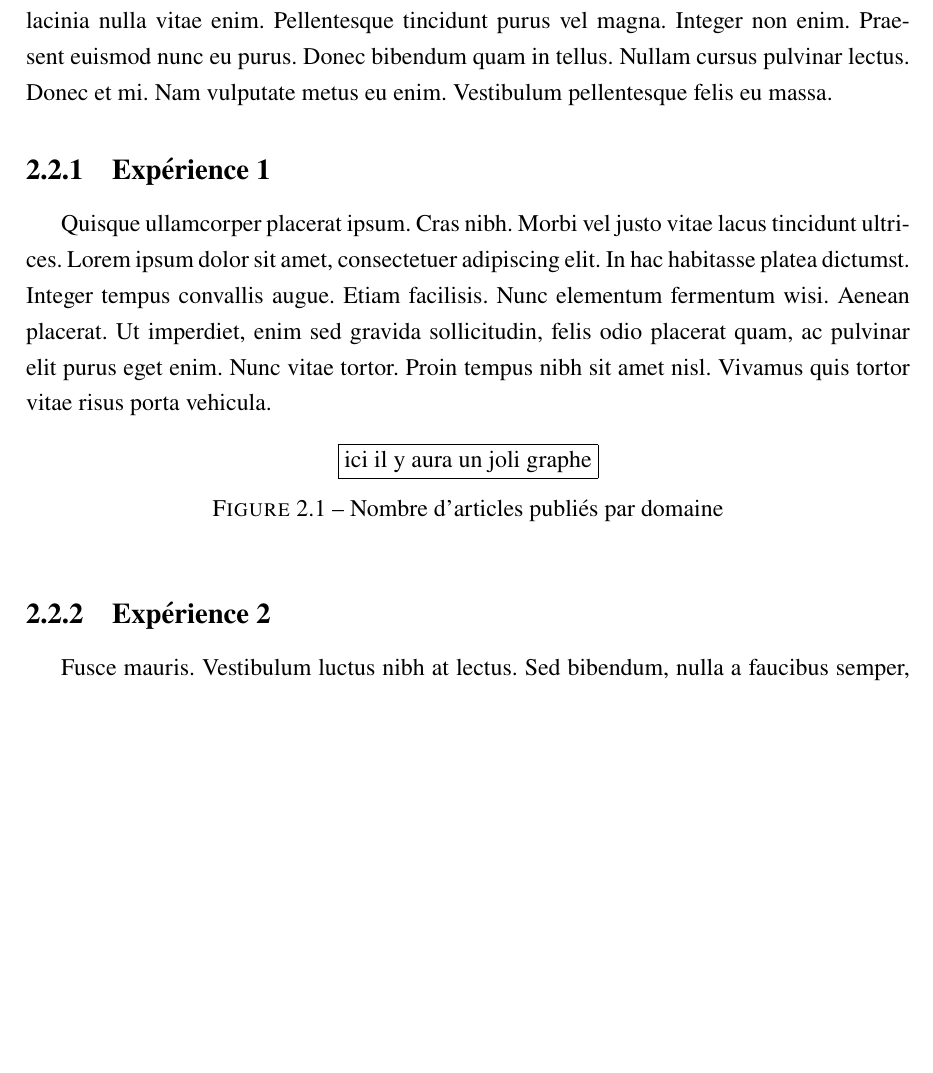
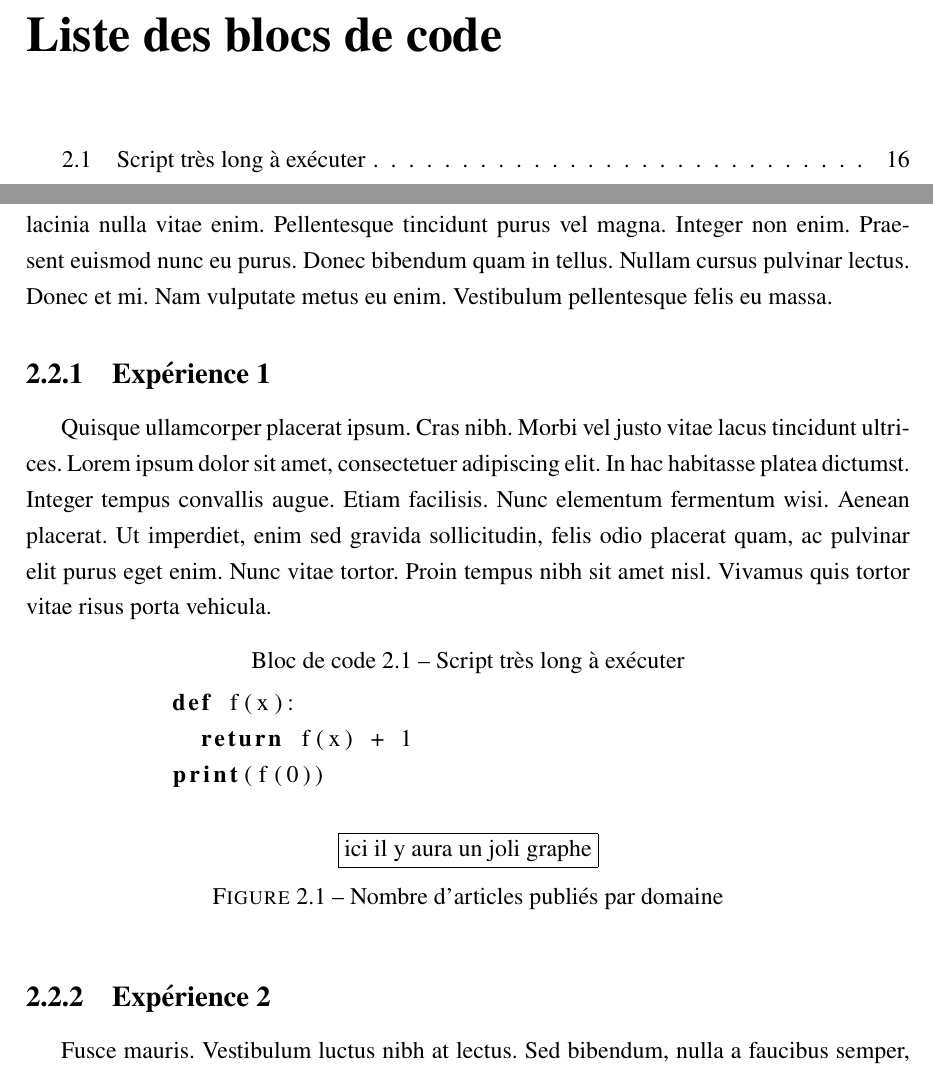
Before and after one commit to flareau/dissertum, a LaTeX thesis (exemple.tex, which reads dissertum.cls): part of page 14 of 19 before the commit and two parts of pages 9 and 16 of 21 after it, the two joined at a grey line, cut at the place of the change, the shorter picture padded with empty space. Compiled offline with pdfLaTeX.

Commit message:
Liste des blocs de code

```diff
--- a/dissertum.cls
+++ b/dissertum.cls
@@ -52,6 +52,14 @@
 \RequirePackage[english,main=french]{babel}
 \addto\captionsfrench{\renewcommand\listfigurename{Liste des figures}}
 \addto\captionsfrench{\renewcommand{\tablename}{{\scshape Tableau}}}
+\AtBeginDocument{%
+  \ifdefined\lstlistingname
+    \renewcommand\lstlistingname{Bloc de code}%
+  \fi
+  \ifdefined\lstlistlistingname
+    \renewcommand\lstlistlistingname{Liste des blocs de code}%
+  \fi
+}
 \RequirePackage{fancyhdr}
 \RequirePackage{booktabs}
 \RequirePackage[section]{placeins}
@@ -161,6 +169,11 @@
 
   \addcontentsline{toc}{chapter}{\listfigurename}
   \listoffigures
+
+  \ifdefined\lstlistoflistings
+    \addcontentsline{toc}{chapter}{\lstlistlistingname}
+    \lstlistoflistings
+  \fi
 }
 
 
--- a/exemple.tex
+++ b/exemple.tex
@@ -1,6 +1,7 @@
 \documentclass[phd]{dissertum}
 \usepackage{lipsum}
 \usepackage[printonlyused]{acronym}
+\usepackage{listings}
 
 
 % Variables à modifier
@@ -75,6 +76,11 @@
       \lipsum[3]
       \subsection{Expérience 1}
         \lipsum[4]
+        \begin{lstlisting}[language=Python, caption=Script très long à exécuter, label=lst:fonction]
+          def f(x):
+            return f(x) + 1
+          print(f(0))
+        \end{lstlisting}
         \begin{figure}[tbh]
           \centering
           \fbox{ici il y aura un joli graphe}
```
Also changed, not shown: exemple.pdf, exemple.tex (4 more changed lines).
